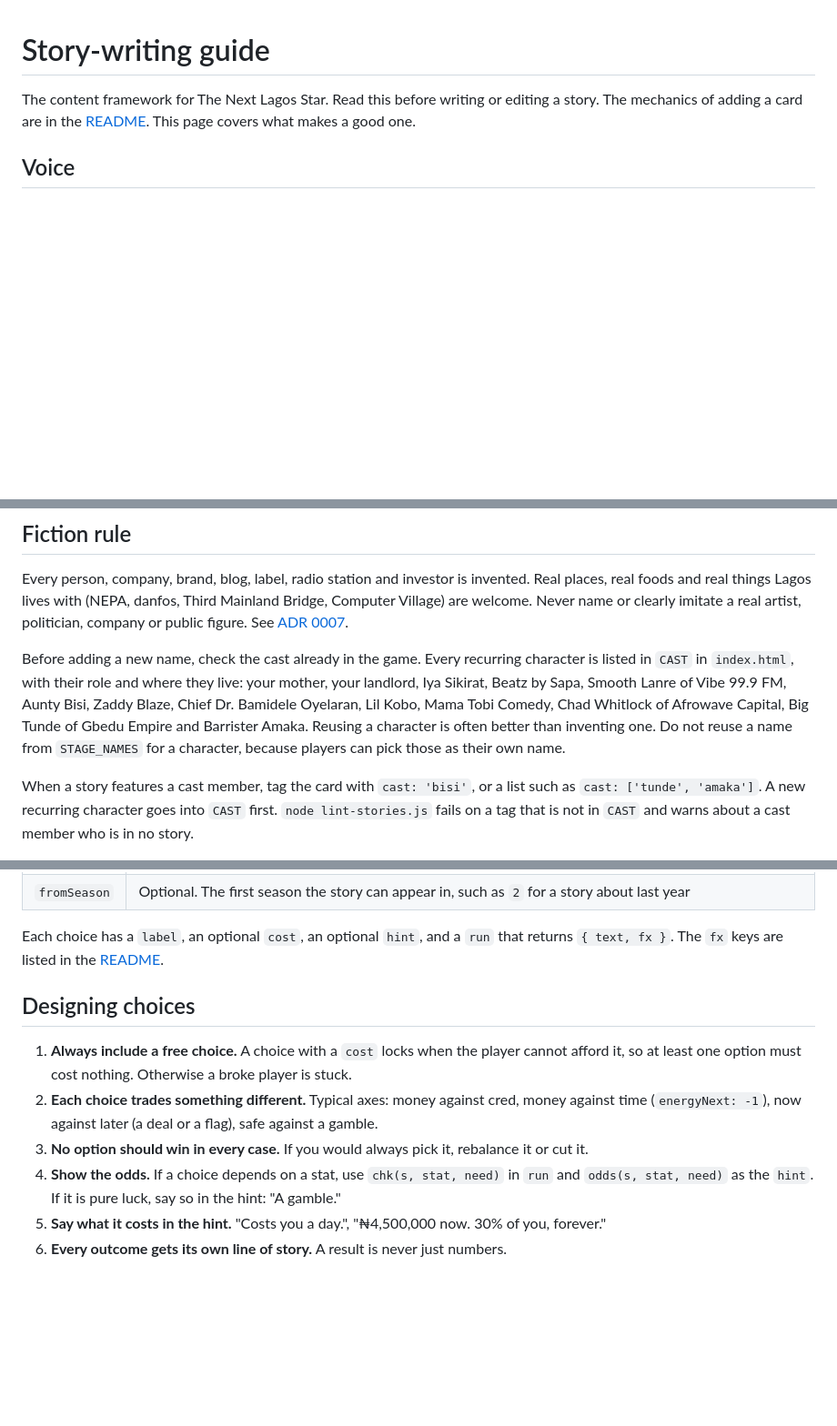
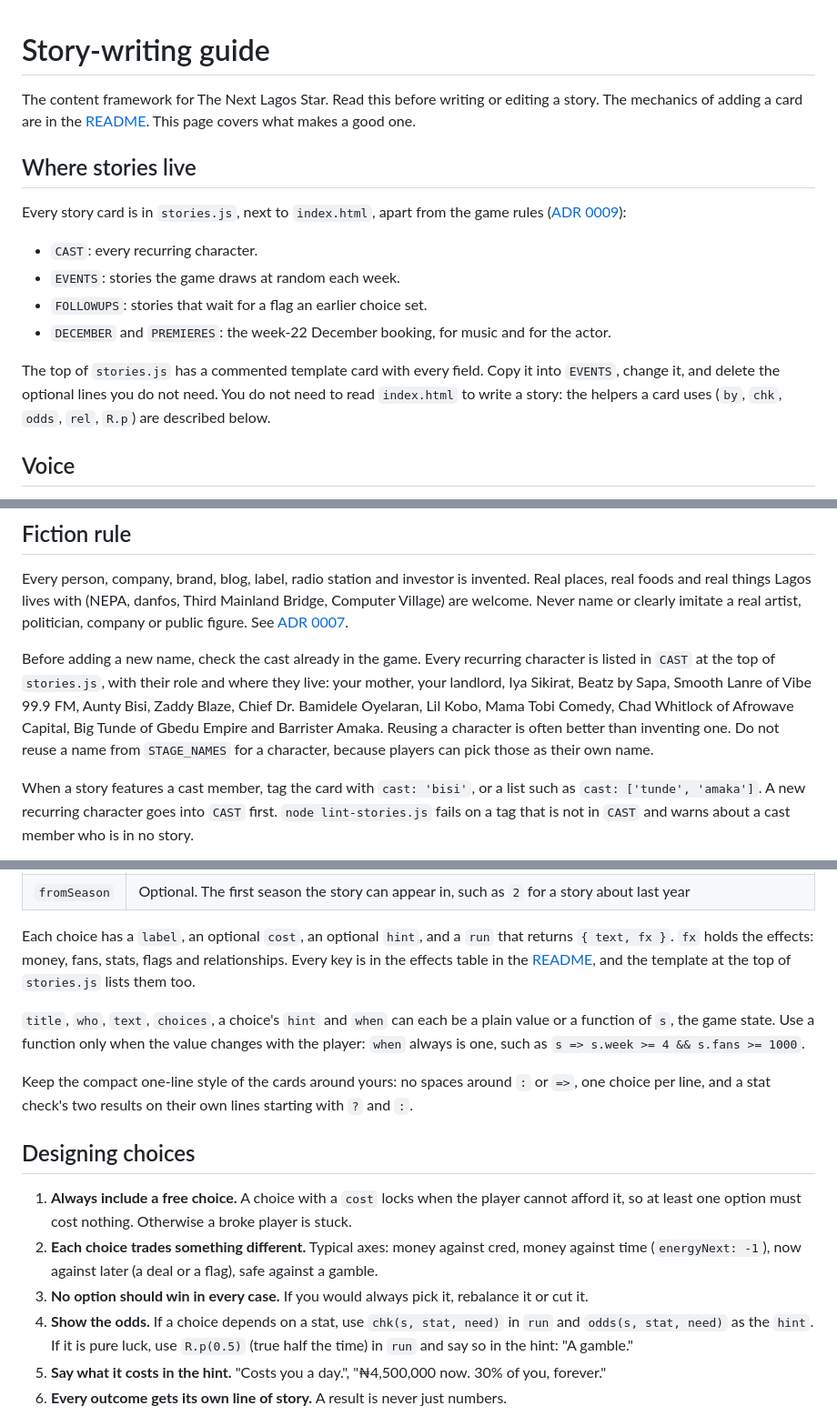
Before and after one commit to tiwadara/lagos-superstar, a Markdown page: docs/story-writing-guide.md, 3 parts joined by grey strips. Shown at 91% size. Drawn GitHub-style; blank space fills up the shorter version.

Commit message:
Docs for writers: where stories live and a template card (#21)
The story-writing guide and the write-story skill point at stories.js, with
grep commands for its ids, flags and cast, and a note that a card may only call
the game's helpers inside its functions. The README's "Adding a story" (in the
previous commit) has a finished example card and the template at the top of
stories.js covers every field in use.

Co-Authored-By: Claude Opus 5.5 <noreply@anthropic.com>
Claude-Session: https://claude.ai/code/session_01Rb6NG2hpCJJX73XAcRqupn

```diff
--- a/docs/story-writing-guide.md
+++ b/docs/story-writing-guide.md
@@ -1,6 +1,17 @@
 # Story-writing guide
 
 The content framework for The Next Lagos Star. Read this before writing or editing a story. The mechanics of adding a card are in the [README](../README.md#adding-a-story). This page covers what makes a good one.
+
+## Where stories live
+
+Every story card is in `stories.js`, next to `index.html`, apart from the game rules ([ADR 0009](adr/0009-story-data-file.md)):
+
+- `CAST`: every recurring character.
+- `EVENTS`: stories the game draws at random each week.
+- `FOLLOWUPS`: stories that wait for a flag an earlier choice set.
+- `DECEMBER` and `PREMIERES`: the week-22 December booking, for music and for the actor.
+
+The top of `stories.js` has a commented template card with every field. Copy it into `EVENTS`, change it, and delete the optional lines you do not need. You do not need to read `index.html` to write a story: the helpers a card uses (`by`, `chk`, `odds`, `rel`, `R.p`) are described below.
 
 ## Voice
 
@@ -16,7 +27,7 @@ The content framework for The Next Lagos Star. Read this before writing or editi
 
 Every person, company, brand, blog, label, radio station and investor is invented. Real places, real foods and real things Lagos lives with (NEPA, danfos, Third Mainland Bridge, Computer Village) are welcome. Never name or clearly imitate a real artist, politician, company or public figure. See [ADR 0007](adr/0007-fictional-people-and-companies.md).
 
-Before adding a new name, check the cast already in the game. Every recurring character is listed in `CAST` in `index.html`, with their role and where they live: your mother, your landlord, Iya Sikirat, Beatz by Sapa, Smooth Lanre of Vibe 99.9 FM, Aunty Bisi, Zaddy Blaze, Chief Dr. Bamidele Oyelaran, Lil Kobo, Mama Tobi Comedy, Chad Whitlock of Afrowave Capital, Big Tunde of Gbedu Empire and Barrister Amaka. Reusing a character is often better than inventing one. Do not reuse a name from `STAGE_NAMES` for a character, because players can pick those as their own name.
+Before adding a new name, check the cast already in the game. Every recurring character is listed in `CAST` at the top of `stories.js`, with their role and where they live: your mother, your landlord, Iya Sikirat, Beatz by Sapa, Smooth Lanre of Vibe 99.9 FM, Aunty Bisi, Zaddy Blaze, Chief Dr. Bamidele Oyelaran, Lil Kobo, Mama Tobi Comedy, Chad Whitlock of Afrowave Capital, Big Tunde of Gbedu Empire and Barrister Amaka. Reusing a character is often better than inventing one. Do not reuse a name from `STAGE_NAMES` for a character, because players can pick those as their own name.
 
 When a story features a cast member, tag the card with `cast: 'bisi'`, or a list such as `cast: ['tunde', 'amaka']`. A new recurring character goes into `CAST` first. `node lint-stories.js` fails on a tag that is not in `CAST` and warns about a cast member who is in no story.
 
@@ -49,14 +60,18 @@ Keep the music version exactly as it was when you add an actor version to an exi
 | `once` | Optional, `EVENTS` only. `'career'` makes the story happen once per career instead of once per season ([ADR 0010](adr/0010-seasons-carry-over.md)). Needed on any story that sets a flag a follow-up waits for, and on deal offers. The linter checks the first |
 | `fromSeason` | Optional. The first season the story can appear in, such as `2` for a story about last year |
 
-Each choice has a `label`, an optional `cost`, an optional `hint`, and a `run` that returns `{ text, fx }`. The `fx` keys are listed in the [README](../README.md#adding-a-story).
+Each choice has a `label`, an optional `cost`, an optional `hint`, and a `run` that returns `{ text, fx }`. `fx` holds the effects: money, fans, stats, flags and relationships. Every key is in the effects table in the [README](../README.md#adding-a-story), and the template at the top of `stories.js` lists them too.
+
+`title`, `who`, `text`, `choices`, a choice's `hint` and `when` can each be a plain value or a function of `s`, the game state. Use a function only when the value changes with the player: `when` always is one, such as `s => s.week >= 4 && s.fans >= 1000`.
+
+Keep the compact one-line style of the cards around yours: no spaces around `:` or `=>`, one choice per line, and a stat check's two results on their own lines starting with `?` and `:`.
 
 ## Designing choices
 
 1. **Always include a free choice.** A choice with a `cost` locks when the player cannot afford it, so at least one option must cost nothing. Otherwise a broke player is stuck.
 2. **Each choice trades something different.** Typical axes: money against cred, money against time (`energyNext: -1`), now against later (a deal or a flag), safe against a gamble.
 3. **No option should win in every case.** If you would always pick it, rebalance it or cut it.
-4. **Show the odds.** If a choice depends on a stat, use `chk(s, stat, need)` in `run` and `odds(s, stat, need)` as the `hint`. If it is pure luck, say so in the hint: "A gamble."
+4. **Show the odds.** If a choice depends on a stat, use `chk(s, stat, need)` in `run` and `odds(s, stat, need)` as the `hint`. If it is pure luck, use `R.p(0.5)` (true half the time) in `run` and say so in the hint: "A gamble."
 5. **Say what it costs in the hint.** "Costs you a day.", "₦4,500,000 now. 30% of you, forever."
 6. **Every outcome gets its own line of story.** A result is never just numbers.
 
```
Also changed, not shown: other parts of docs/story-writing-guide.md (+2 -1 lines), 1 other file.
